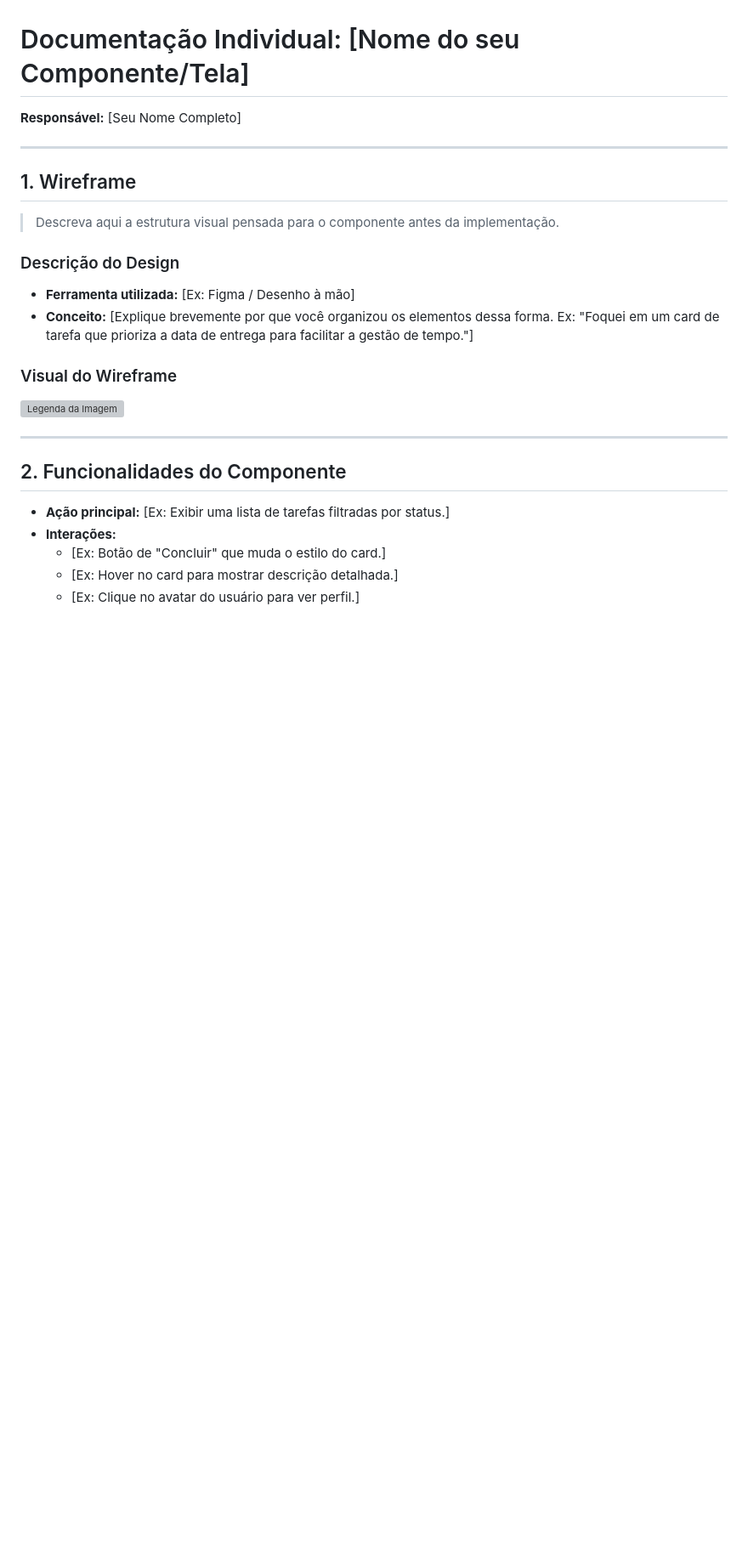
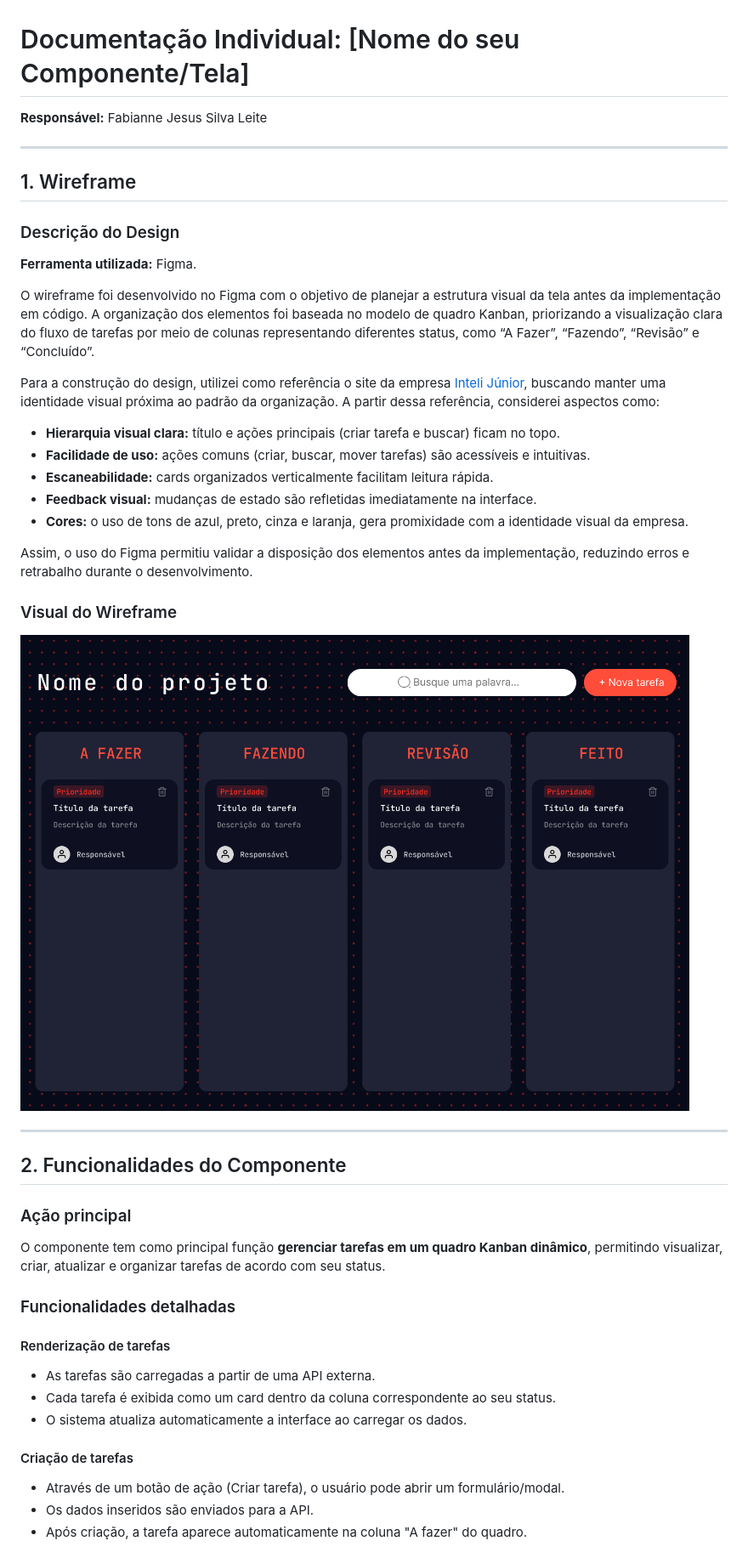
Before and after one commit to van-carli/Trainee-Inteli-Jr-G1, a Markdown page: docs/fabianneSilva/docsFabianne.md, the part around the change printed below. Shown: that part at 85% size. Rendered like a GitHub page; pictures changed too: docs/fabianneSilva/figmaFabi.png (added); blank space fills up the shorter version; grey boxes are pictures that could not be loaded.

Commit message:
Docs: adiciona documentação individual da Fabi

```diff
--- a/docs/fabianneSilva/docsFabianne.md
+++ b/docs/fabianneSilva/docsFabianne.md
@@ -1,24 +1,45 @@
 # Documentação Individual: [Nome do seu Componente/Tela]
-**Responsável:** [Seu Nome Completo]
+**Responsável:** Fabianne Jesus Silva Leite
 
 ---
 
 ## 1. Wireframe
-> Descreva aqui a estrutura visual pensada para o componente antes da implementação.
 
 ### Descrição do Design
-* **Ferramenta utilizada:** [Ex: Figma / Desenho à mão]
-* **Conceito:** [Explique brevemente por que você organizou os elementos dessa forma. Ex: "Foquei em um card de tarefa que prioriza a data de entrega para facilitar a gestão de tempo."]
+**Ferramenta utilizada:** Figma.
+
+ O wireframe foi desenvolvido no Figma com o objetivo de planejar a estrutura visual da tela antes da implementação em código. A organização dos elementos foi baseada no modelo de quadro Kanban, priorizando a visualização clara do fluxo de tarefas por meio de colunas representando diferentes status, como “A Fazer”, “Fazendo”, “Revisão” e “Concluído”.
+
+Para a construção do design, utilizei como referência o site da empresa [Inteli Júnior](https://intelijunior.com/), buscando manter uma identidade visual próxima ao padrão da organização. A partir dessa referência, considerei aspectos como:
+
+- **Hierarquia visual clara:** título e ações principais (criar tarefa e buscar) ficam no topo.
+- **Facilidade de uso:** ações comuns (criar, buscar, mover tarefas) são acessíveis e intuitivas.
+- **Escaneabilidade:** cards organizados verticalmente facilitam leitura rápida.
+- **Feedback visual:** mudanças de estado são refletidas imediatamente na interface.
+- **Cores:** o uso de tons de azul, preto, cinza e laranja, gera promixidade com a identidade visual da empresa.
+
+Assim, o uso do Figma permitiu validar a disposição dos elementos antes da implementação, reduzindo erros e retrabalho durante o desenvolvimento.
 
 ### Visual do Wireframe
-![Legenda da Imagem](link-da-sua-imagem-ou-caminho-do-arquivo)
+![Tela do Kanban no figma](./figmaFabi.png)
 
 ---
 
 ## 2. Funcionalidades do Componente
 
-* **Ação principal:** [Ex: Exibir uma lista de tarefas filtradas por status.]
-* **Interações:**
-    * [Ex: Botão de "Concluir" que muda o estilo do card.]
-    * [Ex: Hover no card para mostrar descrição detalhada.]
-    * [Ex: Clique no avatar do usuário para ver perfil.]
+### Ação principal
+
+O componente tem como principal função **gerenciar tarefas em um quadro Kanban dinâmico**, permitindo visualizar, criar, atualizar e organizar tarefas de acordo com seu status.
+
+### Funcionalidades detalhadas
+
+#### Renderização de tarefas
+- As tarefas são carregadas a partir de uma API externa.
+- Cada tarefa é exibida como um card dentro da coluna correspondente ao seu status.
+- O sistema atualiza automaticamente a interface ao carregar os dados.
+
+#### Criação de tarefas
+- Através de um botão de ação (Criar tarefa), o usuário pode abrir um formulário/modal.
+- Os dados inseridos são enviados para a API.
+- Após criação, a tarefa aparece automaticamente na coluna "A fazer" do quadro.
+
```
Also changed, not shown: other parts of docs/fabianneSilva/docsFabianne.md (+101 -16 lines).
